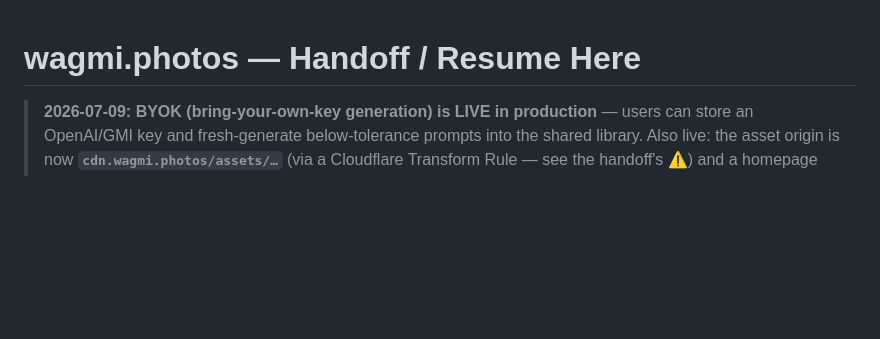
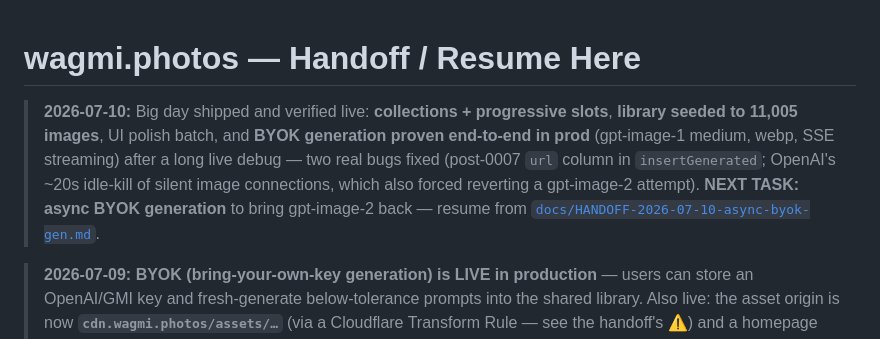
Before and after one commit to wagmiphotos/wagmiphotos, a Markdown page: HANDOFF.md, the part around the change. GitHub-like rendering; blank space fills up the shorter version.

```diff
--- a/HANDOFF.md
+++ b/HANDOFF.md
@@ -1,4 +1,12 @@
 # wagmi.photos — Handoff / Resume Here
+
+> **2026-07-10:** Big day shipped and verified live: **collections + progressive slots**,
+> **library seeded to 11,005 images**, UI polish batch, and **BYOK generation proven
+> end-to-end in prod** (gpt-image-1 medium, webp, SSE streaming) after a long live debug —
+> two real bugs fixed (post-0007 `url` column in `insertGenerated`; OpenAI's ~20s idle-kill
+> of silent image connections, which also forced reverting a gpt-image-2 attempt).
+> **NEXT TASK: async BYOK generation** to bring gpt-image-2 back — resume from
+> [`docs/HANDOFF-2026-07-10-async-byok-gen.md`](docs/HANDOFF-2026-07-10-async-byok-gen.md).
 
 > **2026-07-09:** **BYOK (bring-your-own-key generation) is LIVE in production** — users can
 > store an OpenAI/GMI key and fresh-generate below-tolerance prompts into the shared library.
```
Also changed, not shown: docs/HANDOFF-2026-07-10-async-byok-gen.md (added, +88 -0 lines).
